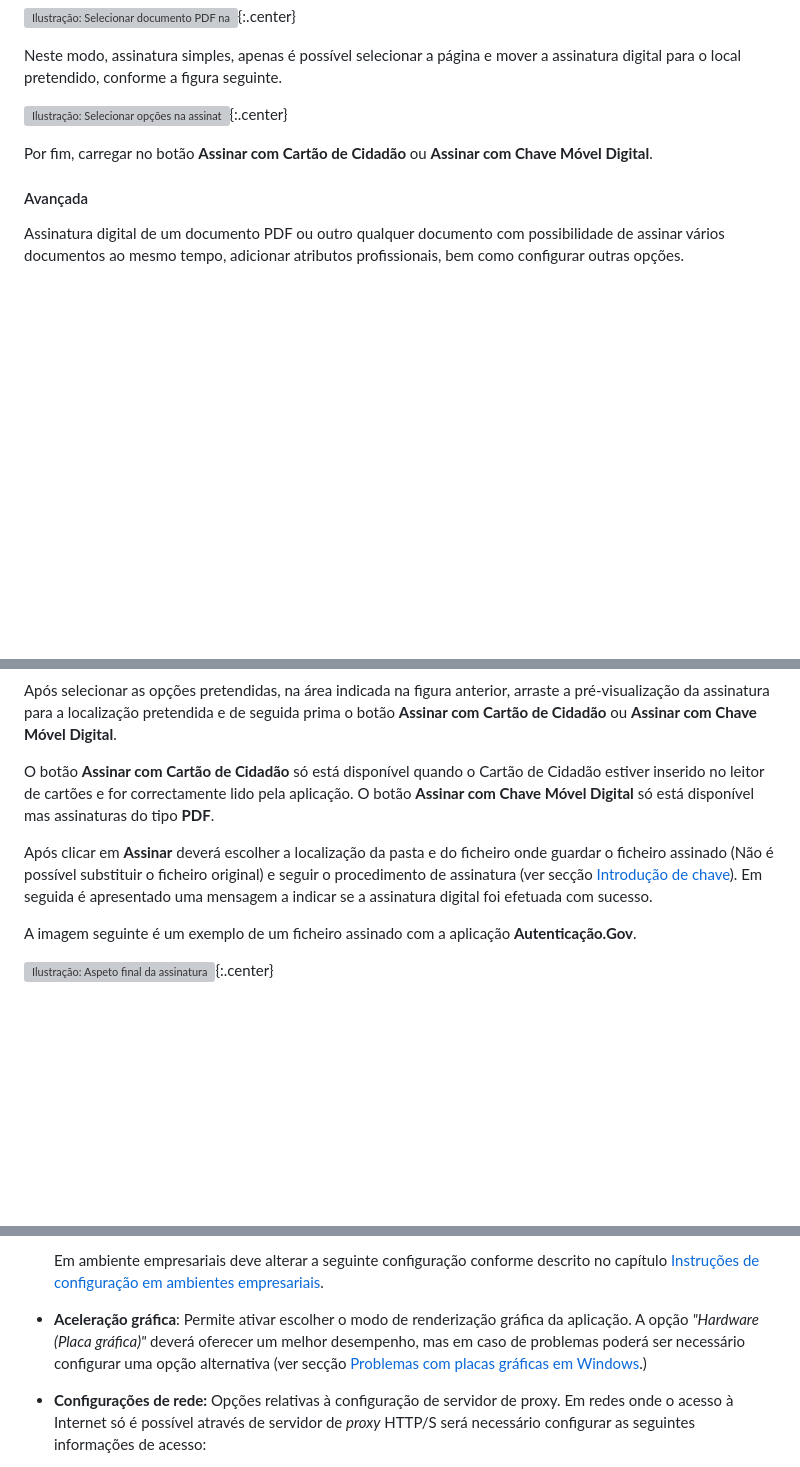
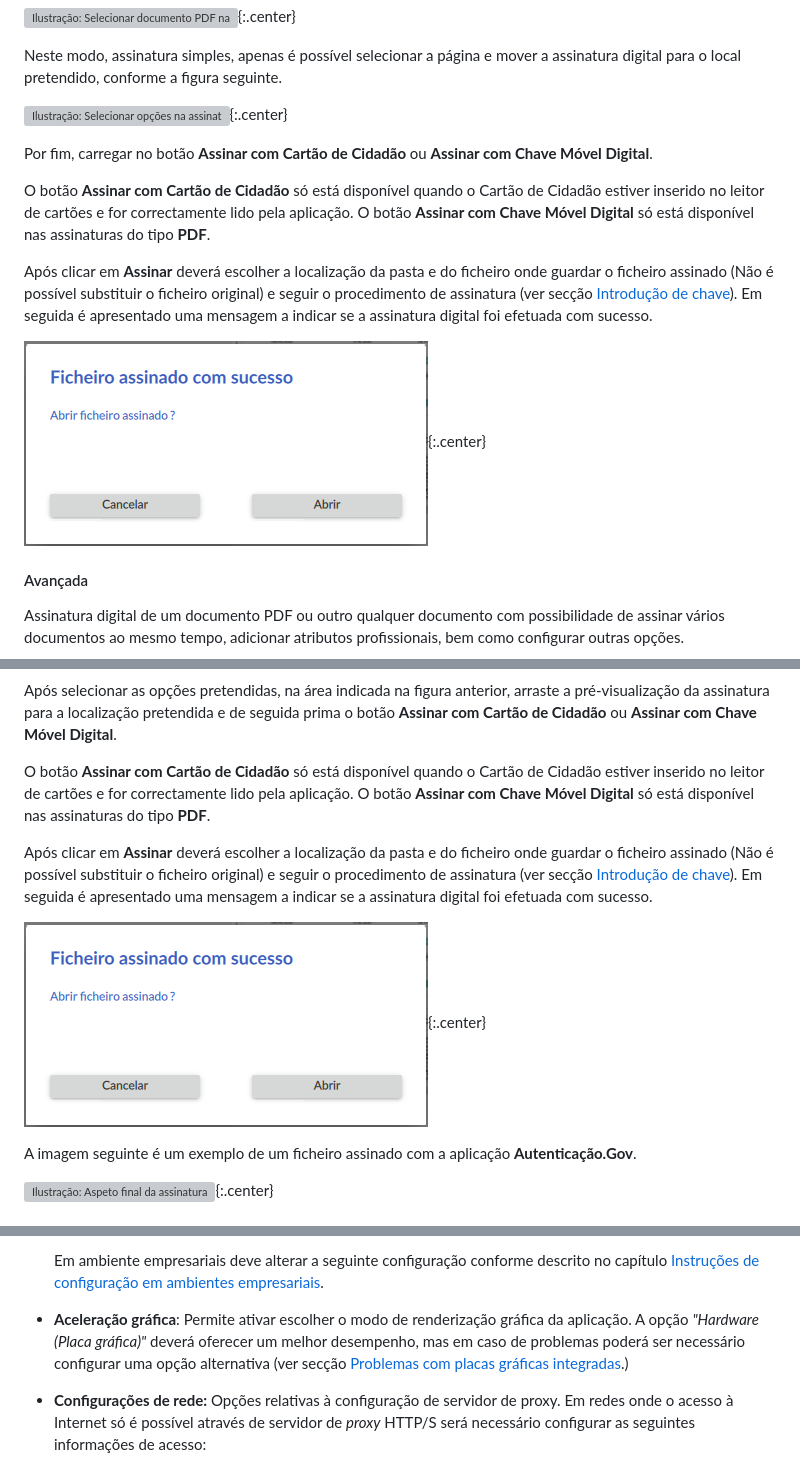
Before and after one commit to amagovpt/docs.autenticacao.gov, a Markdown page: user_manual.md, 3 parts joined by grey strips. GitHub-like rendering; pictures changed too: Pictures/Autenticacao.Gov_assinatura_sucesso.png (added); blank space fills up the shorter version; grey boxes are pictures that could not be loaded.

Commit message:
DOC: Add image showing the popup about signature with success

```diff
--- a/user_manual.md
+++ b/user_manual.md
@@ -600,6 +600,12 @@ Neste modo, assinatura simples, apenas é possível selecionar a página e mover
 
 Por fim, carregar no botão **Assinar com Cartão de Cidadão** ou **Assinar com Chave Móvel Digital**.
 
+O botão **Assinar com Cartão de Cidadão** só está disponível quando o Cartão de Cidadão estiver inserido no leitor de cartões e for correctamente lido pela aplicação. O botão **Assinar com Chave Móvel Digital** só está disponível nas assinaturas do tipo **PDF**.
+
+Após clicar em **Assinar** deverá escolher a localização da pasta e do ficheiro onde guardar o ficheiro assinado (Não é possível substituir o ficheiro original) e seguir o procedimento de assinatura (ver secção [Introdução de chave](#introdu%c3%a7%c3%a3o-de-chave)). Em seguida é apresentado uma mensagem a indicar se a assinatura digital foi efetuada com sucesso.
+
+![Ilustração: Assinatura digital foi efetuada com sucesso](Pictures/Autenticacao.Gov_assinatura_sucesso.png "Assinatura digital foi efetuada com sucesso"){:.center}
+
 #### Avançada
 
 Assinatura digital de um documento PDF ou outro qualquer documento com possibilidade de assinar vários documentos ao mesmo tempo, adicionar atributos profissionais, bem como configurar outras opções.
@@ -643,9 +649,11 @@ Para mais informações, consulte o seguinte *website*:
 
 Após selecionar as opções pretendidas, na área indicada na figura anterior, arraste a pré-visualização da assinatura para a localização pretendida e de seguida prima o botão **Assinar com Cartão de Cidadão** ou **Assinar com Chave Móvel Digital**.
 
-O botão **Assinar com Cartão de Cidadão** só está disponível quando o Cartão de Cidadão estiver inserido no leitor de cartões e for correctamente lido pela aplicação. O botão **Assinar com Chave Móvel Digital** só está disponível mas assinaturas do tipo **PDF**.
+O botão **Assinar com Cartão de Cidadão** só está disponível quando o Cartão de Cidadão estiver inserido no leitor de cartões e for correctamente lido pela aplicação. O botão **Assinar com Chave Móvel Digital** só está disponível nas assinaturas do tipo **PDF**.
 
 Após clicar em **Assinar** deverá escolher a localização da pasta e do ficheiro onde guardar o ficheiro assinado (Não é possível substituir o ficheiro original) e seguir o procedimento de assinatura (ver secção [Introdução de chave](#introdu%c3%a7%c3%a3o-de-chave)). Em seguida é apresentado uma mensagem a indicar se a assinatura digital foi efetuada com sucesso.
+
+![Ilustração: Assinatura digital foi efetuada com sucesso](Pictures/Autenticacao.Gov_assinatura_sucesso.png "Assinatura digital foi efetuada com sucesso"){:.center}
 
 A imagem seguinte é um exemplo de um ficheiro assinado com a aplicação **Autenticação.Gov**.
 
@@ -810,7 +818,7 @@ suporte na resolução do problema.
     Em ambiente empresariais deve alterar a seguinte configuração conforme descrito no capítulo [Instruções de configuração em ambientes empresariais](#instruções-de-configuração-em-ambientes-empresariais).
 
 - **Aceleração gráfica**: Permite ativar escolher o modo de renderização gráfica da
-aplicação. A opção *"Hardware (Placa gráfica)"* deverá oferecer um melhor desempenho, mas em caso de problemas poderá ser necessário configurar uma opção alternativa (ver secção [Problemas com placas gráficas em Windows](#problemas-com-placas-gráficas-integradas).)
+aplicação. A opção *"Hardware (Placa gráfica)"* deverá oferecer um melhor desempenho, mas em caso de problemas poderá ser necessário configurar uma opção alternativa (ver secção [Problemas com placas gráficas integradas](#problemas-com-placas-gráficas-integradas).)
 
 - **Configurações de rede:** Opções relativas à configuração de servidor
 de proxy. Em redes onde o acesso à Internet só é possível através de
```
Also changed, not shown: other parts of user_manual.md (+1 -1 lines).
